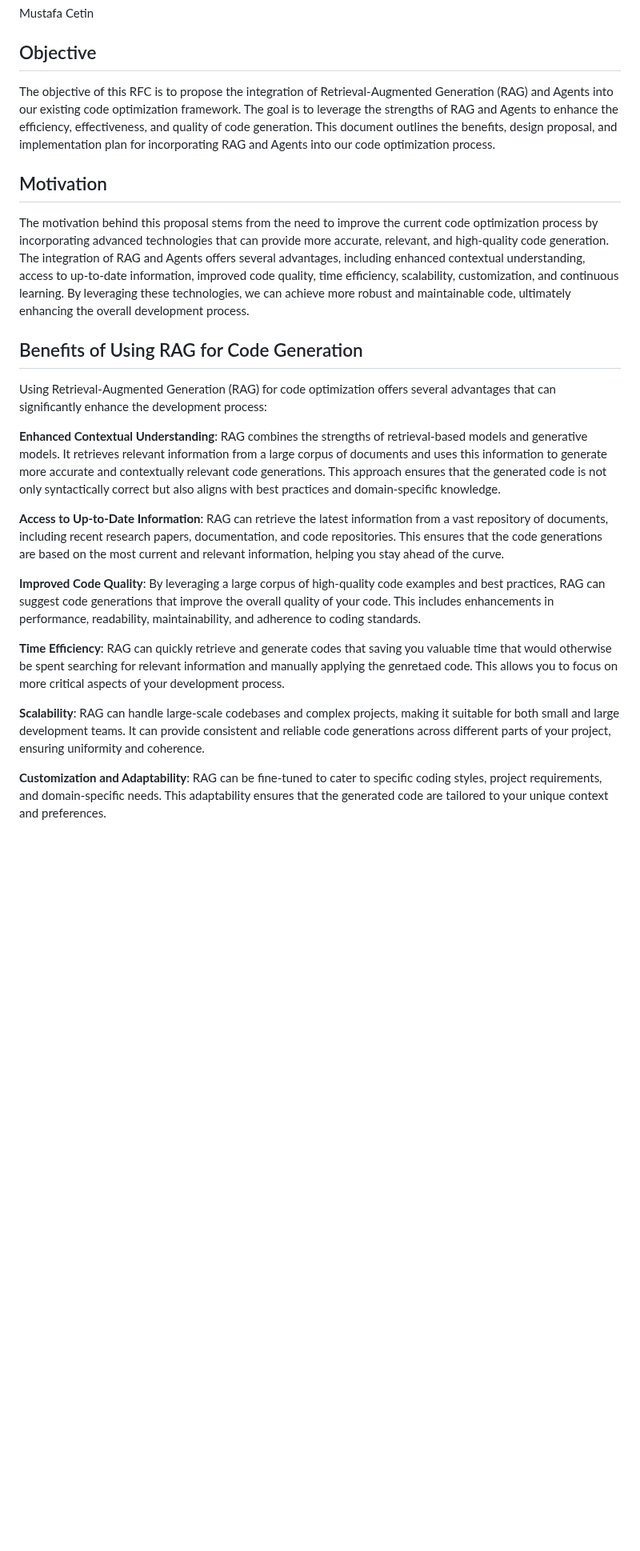
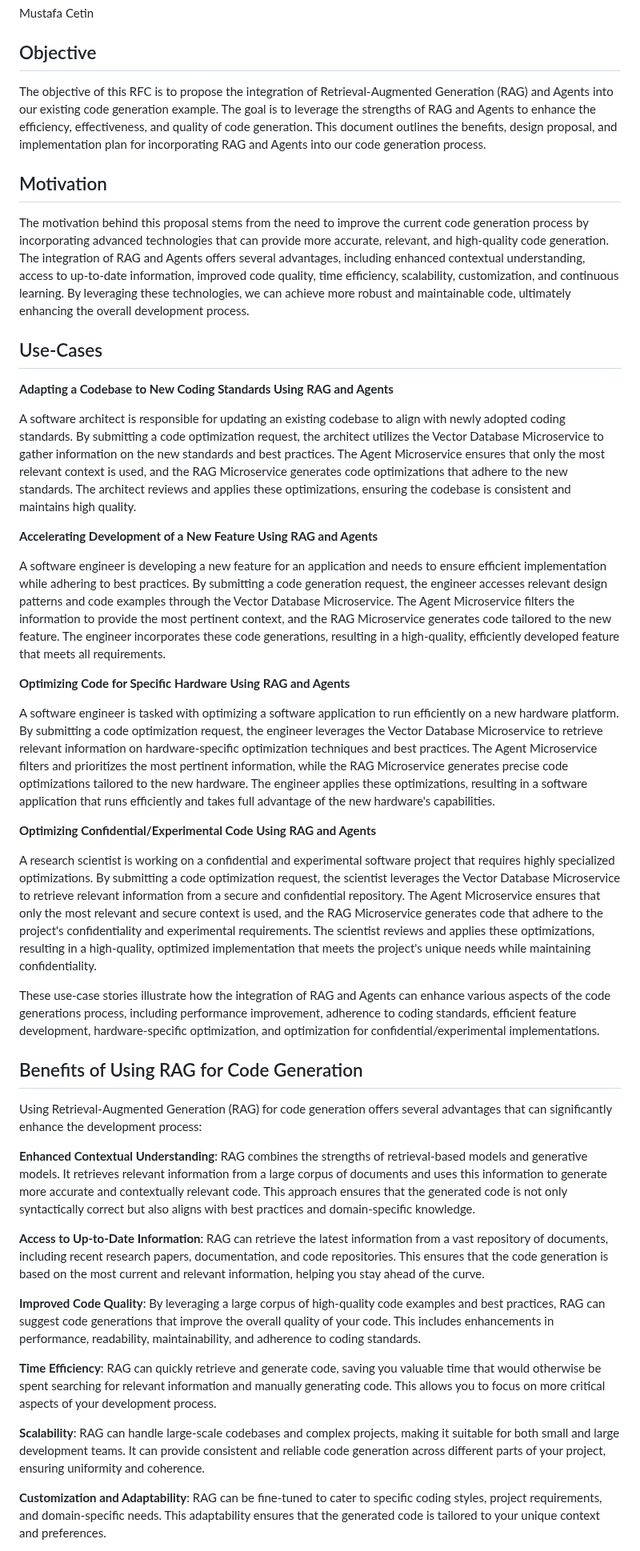
Before and after one commit to opea-project/docs, a Markdown page: community/rfcs/25-15-01-GenAIExamples-001-Code-Generation-Using-RAG-and-Agents.md, the part around one of its changes. Shown at 80% size. Drawn GitHub-style; blank space fills up the shorter version.

```diff
--- a/community/rfcs/25-15-01-GenAIExamples-001-Code-Generation-Using-RAG-and-Agents.md
+++ b/community/rfcs/25-15-01-GenAIExamples-001-Code-Generation-Using-RAG-and-Agents.md
@@ -6,25 +6,47 @@ Mustafa Cetin
 
 ## Objective
 
-The objective of this RFC is to propose the integration of Retrieval-Augmented Generation (RAG) and Agents into our existing code optimization framework. The goal is to leverage the strengths of RAG and Agents to enhance the efficiency, effectiveness, and quality of code generation. This document outlines the benefits, design proposal, and implementation plan for incorporating RAG and Agents into our code optimization process.
+The objective of this RFC is to propose the integration of Retrieval-Augmented Generation (RAG) and Agents into our existing code generation example. The goal is to leverage the strengths of RAG and Agents to enhance the efficiency, effectiveness, and quality of code generation. This document outlines the benefits, design proposal, and implementation plan for incorporating RAG and Agents into our code generation process.
 
 ## Motivation
 
-The motivation behind this proposal stems from the need to improve the current code optimization process by incorporating advanced technologies that can provide more accurate, relevant, and high-quality code generation. The integration of RAG and Agents offers several advantages, including enhanced contextual understanding, access to up-to-date information, improved code quality, time efficiency, scalability, customization, and continuous learning. By leveraging these technologies, we can achieve more robust and maintainable code, ultimately enhancing the overall development process.
+The motivation behind this proposal stems from the need to improve the current code generation process by incorporating advanced technologies that can provide more accurate, relevant, and high-quality code generation. The integration of RAG and Agents offers several advantages, including enhanced contextual understanding, access to up-to-date information, improved code quality, time efficiency, scalability, customization, and continuous learning. By leveraging these technologies, we can achieve more robust and maintainable code, ultimately enhancing the overall development process.
+
+## Use-Cases
+
+**Adapting a Codebase to New Coding Standards Using RAG and Agents**
+
+A software architect is responsible for updating an existing codebase to align with newly adopted coding standards. By submitting a code optimization request, the architect utilizes the Vector Database Microservice to gather information on the new standards and best practices. The Agent Microservice ensures that only the most relevant context is used, and the RAG Microservice generates code optimizations that adhere to the new standards. The architect reviews and applies these optimizations, ensuring the codebase is consistent and maintains high quality.
+
+**Accelerating Development of a New Feature Using RAG and Agents**
+
+A software engineer is developing a new feature for an application and needs to ensure efficient implementation while adhering to best practices. By submitting a code generation request, the engineer accesses relevant design patterns and code examples through the Vector Database Microservice. The Agent Microservice filters the information to provide the most pertinent context, and the RAG Microservice generates code tailored to the new feature. The engineer incorporates these code generations, resulting in a high-quality, efficiently developed feature that meets all requirements.
+
+**Optimizing Code for Specific Hardware Using RAG and Agents**
+
+A software engineer is tasked with optimizing a software application to run efficiently on a new hardware platform. By submitting a code optimization request, the engineer leverages the Vector Database Microservice to retrieve relevant information on hardware-specific optimization techniques and best practices. The Agent Microservice filters and prioritizes the most pertinent information, while the RAG Microservice generates precise code optimizations tailored to the new hardware. The engineer applies these optimizations, resulting in a software application that runs efficiently and takes full advantage of the new hardware's capabilities.
+
+**Optimizing Confidential/Experimental Code Using RAG and Agents**
+
+A research scientist is working on a confidential and experimental software project that requires highly specialized optimizations. By submitting a code optimization request, the scientist leverages the Vector Database Microservice to retrieve relevant information from a secure and confidential repository. The Agent Microservice ensures that only the most relevant and secure context is used, and the RAG Microservice generates code that adhere to the project's confidentiality and experimental requirements. The scientist reviews and applies these optimizations, resulting in a high-quality, optimized implementation that meets the project's unique needs while maintaining confidentiality.
+
+
+These use-case stories illustrate how the integration of RAG and Agents can enhance various aspects of the code generations process, including performance improvement, adherence to coding standards, efficient feature development, hardware-specific optimization, and optimization for confidential/experimental implementations.
+
 
 ## Benefits of Using RAG for Code Generation
 
-Using Retrieval-Augmented Generation (RAG) for code optimization offers several advantages that can significantly enhance the development process:
+Using Retrieval-Augmented Generation (RAG) for code generation offers several advantages that can significantly enhance the development process:
 
-**Enhanced Contextual Understanding**: RAG combines the strengths of retrieval-based models and generative models. It retrieves relevant information from a large corpus of documents and uses this information to generate more accurate and contextually relevant code generations. This approach ensures that the generated code is not only syntactically correct but also aligns with best practices and domain-specific knowledge.
+**Enhanced Contextual Understanding**: RAG combines the strengths of retrieval-based models and generative models. It retrieves relevant information from a large corpus of documents and uses this information to generate more accurate and contextually relevant code. This approach ensures that the generated code is not only syntactically correct but also aligns with best practices and domain-specific knowledge.
 
-**Access to Up-to-Date Information**: RAG can retrieve the latest information from a vast repository of documents, including recent research papers, documentation, and code repositories. This ensures that the code generations are based on the most current and relevant information, helping you stay ahead of the curve.
+**Access to Up-to-Date Information**: RAG can retrieve the latest information from a vast repository of documents, including recent research papers, documentation, and code repositories. This ensures that the code generation is based on the most current and relevant information, helping you stay ahead of the curve.
 
 **Improved Code Quality**: By leveraging a large corpus of high-quality code examples and best practices, RAG can suggest code generations that improve the overall quality of your code. This includes enhancements in performance, readability, maintainability, and adherence to coding standards.
 
-**Time Efficiency**: RAG can quickly retrieve and generate codes that saving you valuable time that would otherwise be spent searching for relevant information and manually applying the genretaed code. This allows you to focus on more critical aspects of your development process.
+**Time Efficiency**: RAG can quickly retrieve and generate code, saving you valuable time that would otherwise be spent searching for relevant information and manually generating code. This allows you to focus on more critical aspects of your development process.
 
-**Scalability**: RAG can handle large-scale codebases and complex projects, making it suitable for both small and large development teams. It can provide consistent and reliable code generations across different parts of your project, ensuring uniformity and coherence.
+**Scalability**: RAG can handle large-scale codebases and complex projects, making it suitable for both small and large development teams. It can provide consistent and reliable code generation across different parts of your project, ensuring uniformity and coherence.
 
-**Customization and Adaptability**: RAG can be fine-tuned to cater to specific coding styles, project requirements, and domain-specific needs. This adaptability ensures that the generated code are tailored to your unique context and preferences.
+**Customization and Adaptability**: RAG can be fine-tuned to cater to specific coding styles, project requirements, and domain-specific needs. This adaptability ensures that the generated code is tailored to your unique context and preferences.
 
```
Also changed, not shown: other parts of community/rfcs/25-15-01-GenAIExamples-001-Code-Generation-Using-RAG-and-Agents.md (+11 -32 lines).
